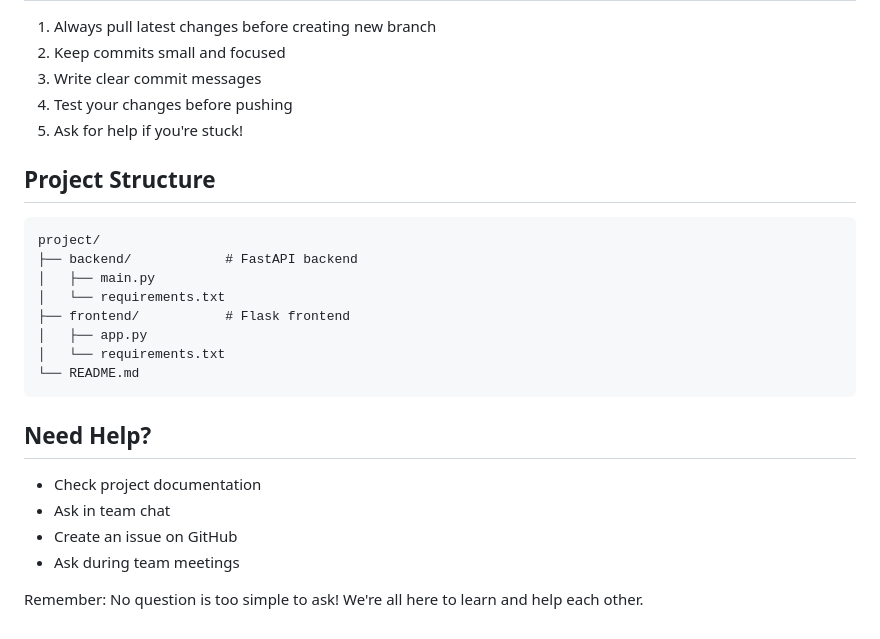
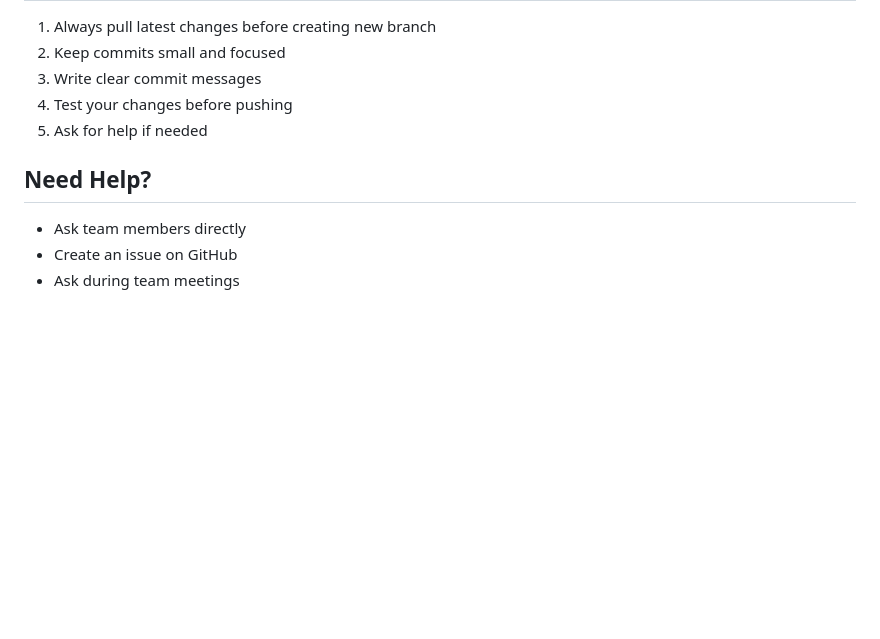
Before and after one commit to CampusRideAPI/CampusRide, a Markdown page: README.md, the part around the change printed below. GitHub-like rendering; blank space fills up the shorter version.

````diff
--- a/README.md
+++ b/README.md
@@ -135,24 +178,10 @@ git checkout correct-branch
 2. Keep commits small and focused
 3. Write clear commit messages
 4. Test your changes before pushing
-5. Ask for help if you're stuck!
-
-## Project Structure
-```
-project/
-├── backend/            # FastAPI backend
-│   ├── main.py
-│   └── requirements.txt
-├── frontend/           # Flask frontend
-│   ├── app.py
-│   └── requirements.txt
-└── README.md
-```
+5. Ask for help if needed
 
 ## Need Help?
-- Check project documentation
-- Ask in team chat
+
+- Ask team members directly
 - Create an issue on GitHub
 - Ask during team meetings
-
-Remember: No question is too simple to ask! We're all here to learn and help each other.
````
Also changed, not shown: other parts of README.md (+76 -33 lines).
